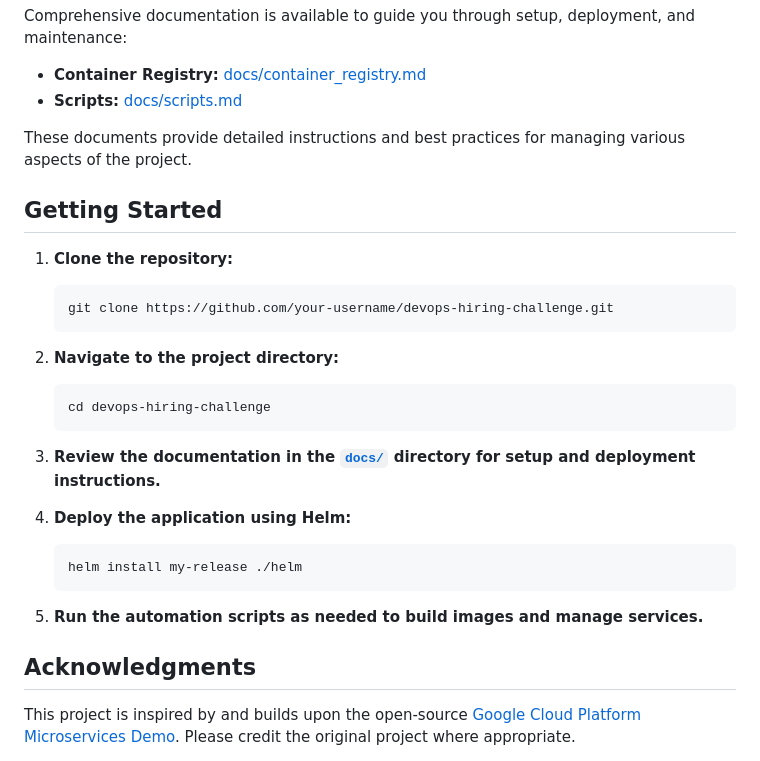
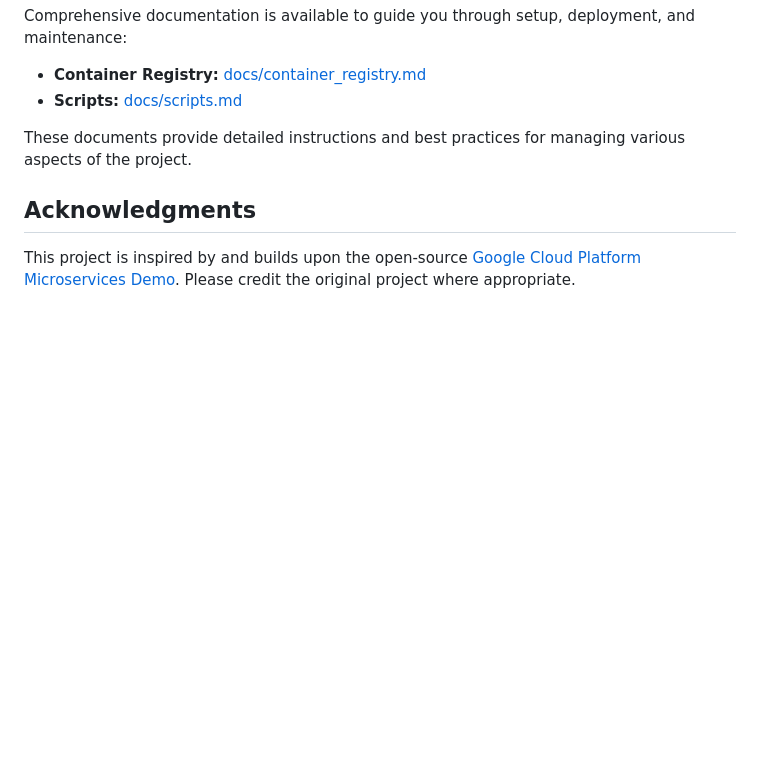
Before and after one commit to AbhijithGanesh/Microservices-deployment-example, a Markdown page: README.md, the part around the change. Drawn GitHub-style; blank space fills up the shorter version.

Commit message:
removal of getting started
Signed-off-by: Abhijith Ganesh <work@abhijithganesh.com>

````diff
--- a/README.md
+++ b/README.md
@@ -90,29 +90,6 @@ Comprehensive documentation is available to guide you through setup, deployment,
 
 These documents provide detailed instructions and best practices for managing various aspects of the project.
 
-## Getting Started
-
-1. **Clone the repository:**
-
-   ```bash
-   git clone https://github.com/your-username/devops-hiring-challenge.git
-   ```
-
-2. **Navigate to the project directory:**
-
-   ```bash
-   cd devops-hiring-challenge
-   ```
-
-3. **Review the documentation in the [`docs/`](./docs) directory for setup and deployment instructions.**
-4. **Deploy the application using Helm:**
-
-   ```bash
-   helm install my-release ./helm
-   ```
-
-5. **Run the automation scripts as needed to build images and manage services.**
-
 ## Acknowledgments
 
 This project is inspired by and builds upon the open-source [Google Cloud Platform Microservices Demo](https://github.com/GoogleCloudPlatform/microservices-demo/). Please credit the original project where appropriate.
````
